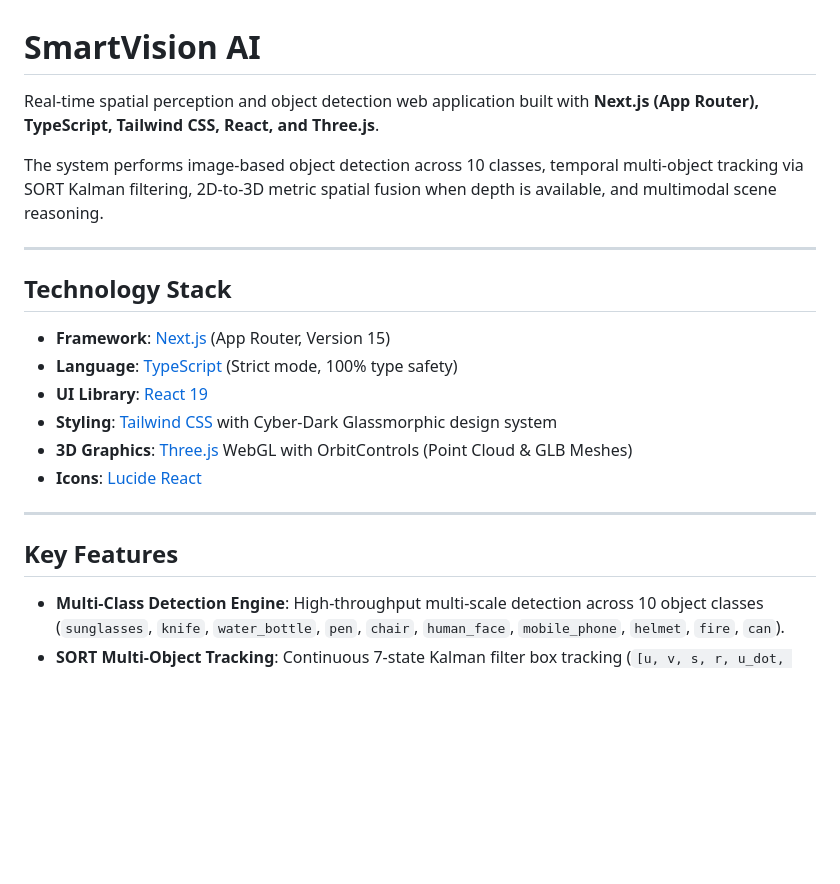
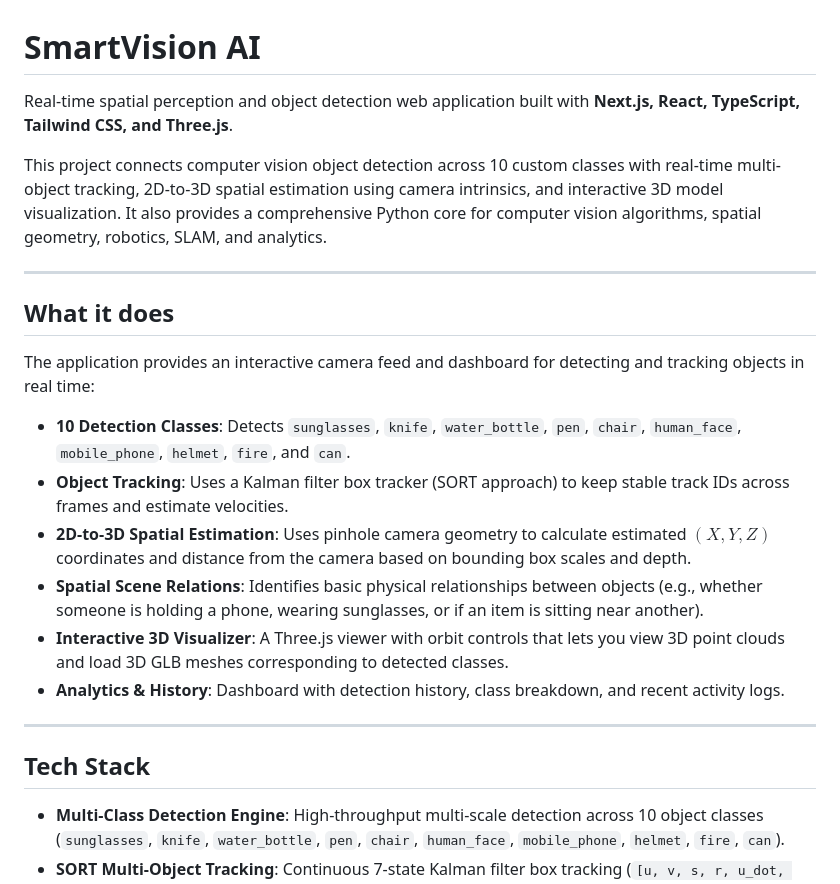
Before and after one commit to Lamsalyusu/smart-vision-ai, a Markdown page: README.md, the part around one of its changes. Drawn GitHub-style; blank space fills up the shorter version.

```diff
--- a/README.md
+++ b/README.md
@@ -1,23 +1,25 @@
 # SmartVision AI
 
-Real-time spatial perception and object detection web application built with **Next.js (App Router), TypeScript, Tailwind CSS, React, and Three.js**.
+Real-time spatial perception and object detection web application built with **Next.js, React, TypeScript, Tailwind CSS, and Three.js**.
 
-The system performs image-based object detection across 10 classes, temporal multi-object tracking via SORT Kalman filtering, 2D-to-3D metric spatial fusion when depth is available, and multimodal scene reasoning.
+This project connects computer vision object detection across 10 custom classes with real-time multi-object tracking, 2D-to-3D spatial estimation using camera intrinsics, and interactive 3D model visualization. It also provides a comprehensive Python core for computer vision algorithms, spatial geometry, robotics, SLAM, and analytics.
 
 ---
 
-## Technology Stack
+## What it does
 
-- **Framework**: [Next.js](https://nextjs.org/) (App Router, Version 15)
-- **Language**: [TypeScript](https://www.typescriptlang.org/) (Strict mode, 100% type safety)
-- **UI Library**: [React 19](https://react.dev/)
-- **Styling**: [Tailwind CSS](https://tailwindcss.com/) with Cyber-Dark Glassmorphic design system
-- **3D Graphics**: [Three.js](https://threejs.org/) WebGL with OrbitControls (Point Cloud & GLB Meshes)
-- **Icons**: [Lucide React](https://lucide.dev/)
+The application provides an interactive camera feed and dashboard for detecting and tracking objects in real time:
+
+- **10 Detection Classes**: Detects `sunglasses`, `knife`, `water_bottle`, `pen`, `chair`, `human_face`, `mobile_phone`, `helmet`, `fire`, and `can`.
+- **Object Tracking**: Uses a Kalman filter box tracker (SORT approach) to keep stable track IDs across frames and estimate velocities.
+- **2D-to-3D Spatial Estimation**: Uses pinhole camera geometry to calculate estimated $(X, Y, Z)$ coordinates and distance from the camera based on bounding box scales and depth.
+- **Spatial Scene Relations**: Identifies basic physical relationships between objects (e.g., whether someone is holding a phone, wearing sunglasses, or if an item is sitting near another).
+- **Interactive 3D Visualizer**: A Three.js viewer with orbit controls that lets you view 3D point clouds and load 3D GLB meshes corresponding to detected classes.
+- **Analytics & History**: Dashboard with detection history, class breakdown, and recent activity logs.
 
 ---
 
-## Key Features
+## Tech Stack
 
 - **Multi-Class Detection Engine**: High-throughput multi-scale detection across 10 object classes (`sunglasses`, `knife`, `water_bottle`, `pen`, `chair`, `human_face`, `mobile_phone`, `helmet`, `fire`, `can`).
 - **SORT Multi-Object Tracking**: Continuous 7-state Kalman filter box tracking (`[u, v, s, r, u_dot, v_dot, s_dot]`) with velocity estimation and bipartite IoU matching (`lib/tracker.ts`).
```
Also changed, not shown: other parts of README.md (+62 -47 lines).
